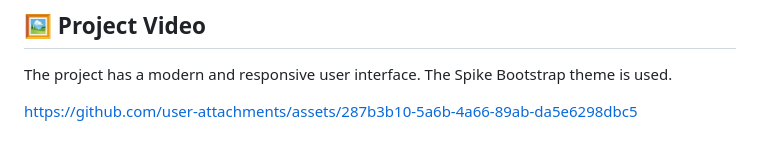
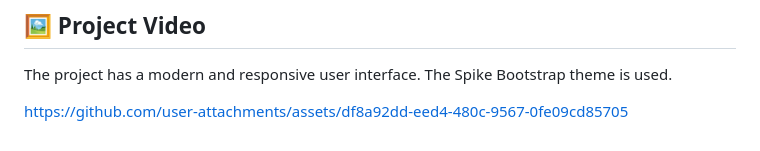
Before and after one commit to emreokanbaskaya1/3-JadooTravel_Project, a Markdown page: README.md, the part around the change. Drawn GitHub-style.

```diff
--- a/README.md
+++ b/README.md
@@ -158,4 +158,6 @@ You can get OpenAI-powered travel recommendations by entering a city name from t
 The project has a modern and responsive user interface. The Spike Bootstrap theme is used.
 
 
-https://github.com/user-attachments/assets/287b3b10-5a6b-4a66-89ab-da5e6298dbc5
+
+
+https://github.com/user-attachments/assets/df8a92dd-eed4-480c-9567-0fe09cd85705
```
